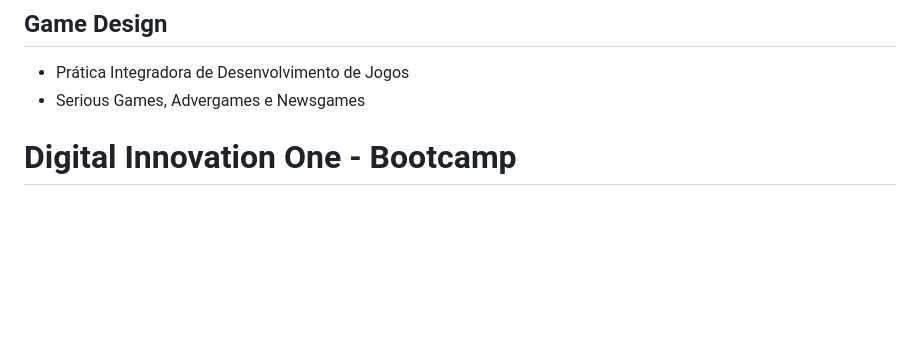
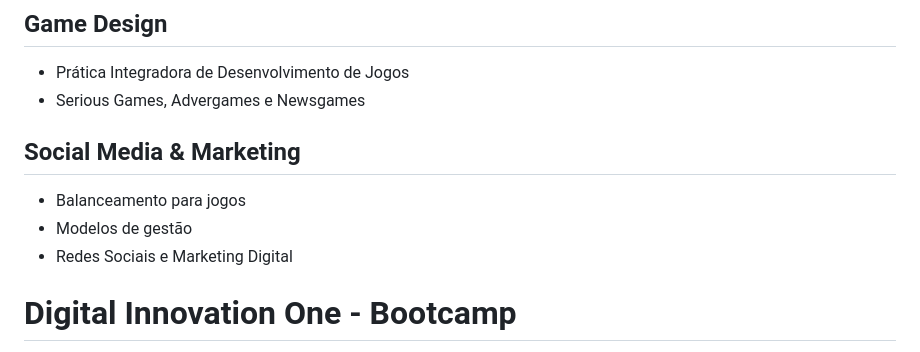
Before and after one commit to WendellCyberPulse/portifolio_jogosdigitais, a Markdown page: README.md, the part around the change. GitHub-like rendering; blank space fills up the shorter version.

Commit message:
Update README.md
Signed-off-by: CyberPulse Game Studio <153331923+WendellCyberPulse@users.noreply.github.com>

```diff
--- a/README.md
+++ b/README.md
@@ -42,6 +42,10 @@ Meu Nome  é Wendell Adriano de Souza entrei para área de jogos digitais em 202
 ## Game Design
 - Prática Integradora de Desenvolvimento de Jogos
 - Serious Games, Advergames e Newsgames
+## Social Media & Marketing
+- Balanceamento para jogos
+- Modelos de gestão
+- Redes Sociais e Marketing Digital
 
 # Digital Innovation One - Bootcamp
 Em 2023 Realizei um bootcamp pela DIO em Jogos Digitais certificações em:
```
